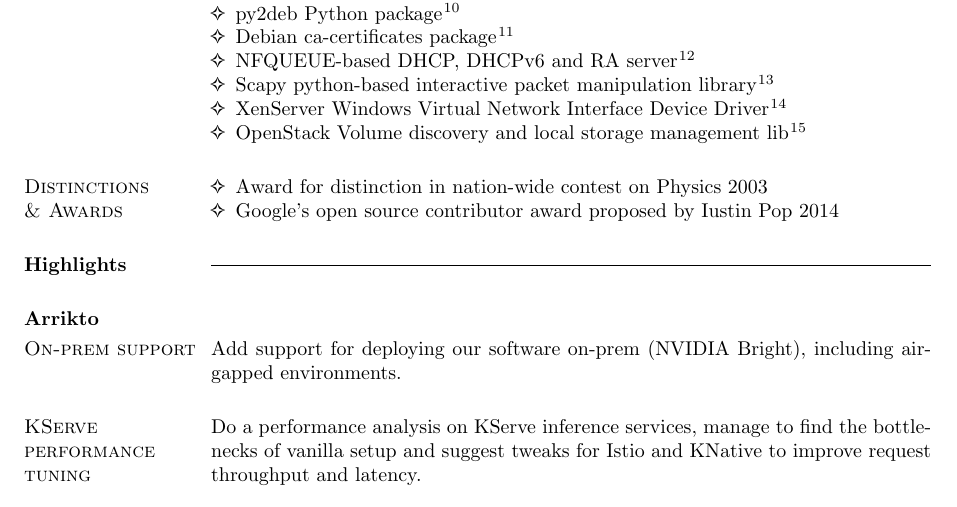
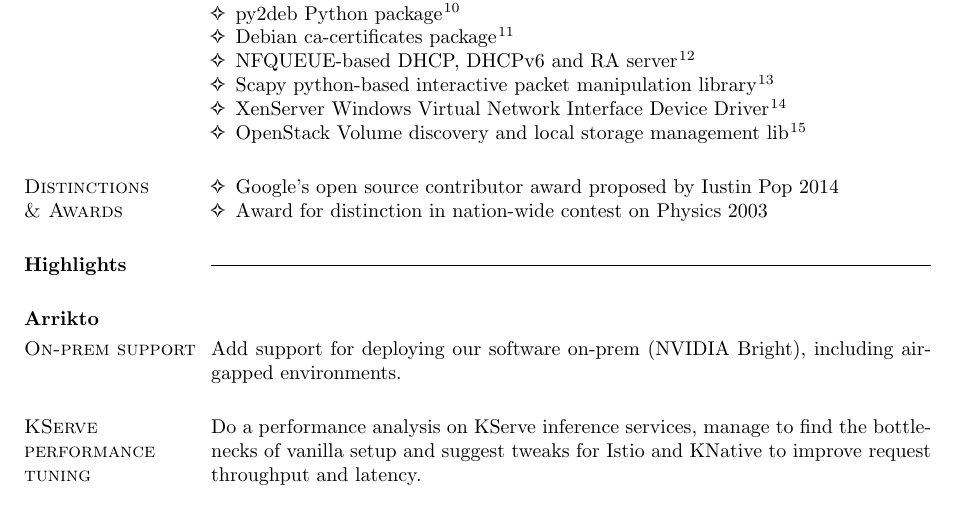
Before and after one commit to dimara/cv, a LaTeX CV (cv.tex): part of page 2 of 4, cut so that both start at the same text. Compiled offline with pdfLaTeX.

Commit message:
Order rewards by date
Signed-off-by: Dimitris Aragiorgis <dimitris.aragiorgis@gmail.com>

```diff
--- a/cv.tex
+++ b/cv.tex
@@ -159,9 +159,9 @@
 \section{\sc Distinctions\\\& Awards}
 \begin{list1}
 \item
+  Google's open source contributor award proposed by Iustin Pop 2014
+\item
   Award for distinction in nation-wide contest on Physics 2003
-\item
-  Google's open source contributor award proposed by Iustin Pop 2014
 \end{list1}
 
 \section{Highlights}
```
